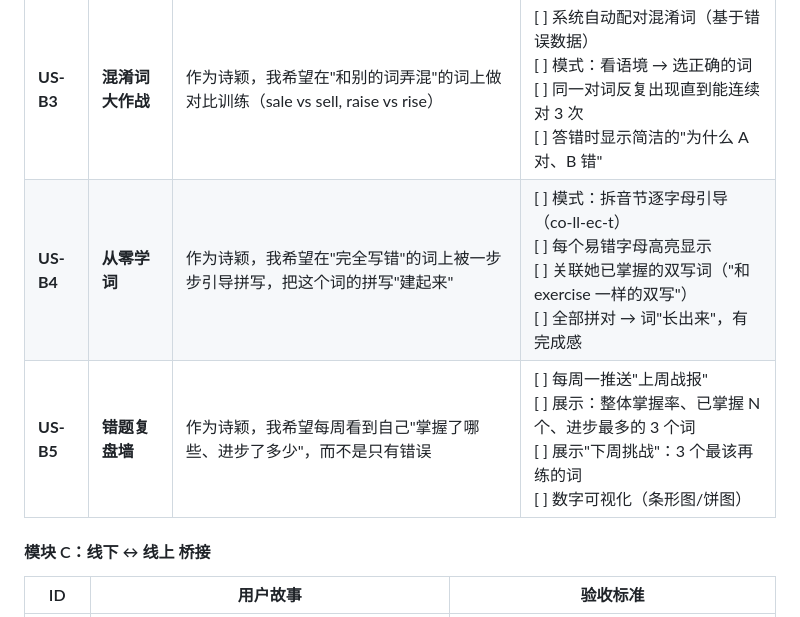
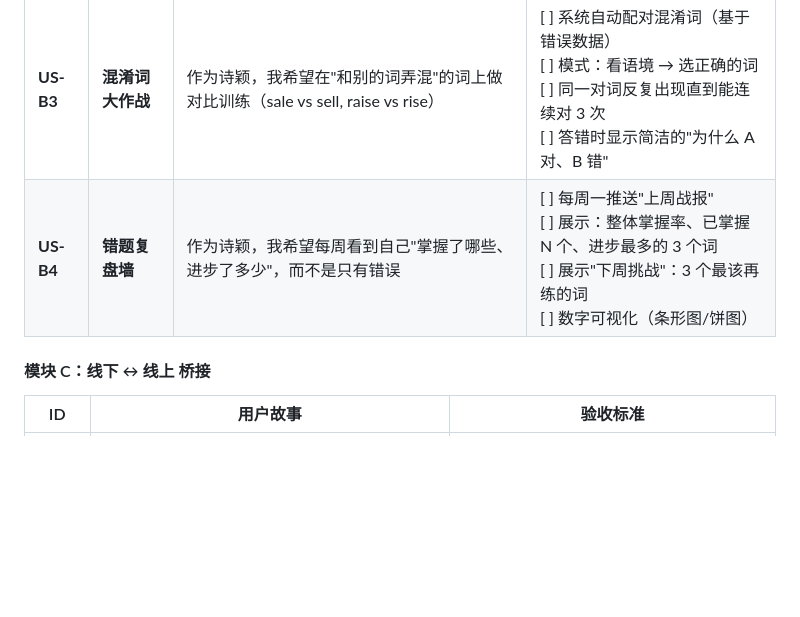
Before and after one commit to yanskyone/lumos, a Markdown page: PRD-英语错题管理与AI练习系统.md, the part around the change. Rendered like a GitHub page; blank space fills up the shorter version.

Commit message:
docs: remove from_zero mode from PRD (temporarily disabled due to mobile compatibility)

```diff
--- a/PRD-英语错题管理与AI练习系统.md
+++ b/PRD-英语错题管理与AI练习系统.md
@@ -193,8 +193,7 @@
 | **US-B1** | **拼写特训营**  | 作为诗颖，我希望在拼写错误的词上做针对性训练，能看到"这个字母我总是漏"                   | [ ] 闯关制：每关 5-10 个错词<br>[ ] 模式：看音标 + 中文 → 写英文<br>[ ] 拼错时高亮缺失字母（"← 这里你漏了"）<br>[ ] 拼对 ≥ 80% 进入下一关                |
 | **US-B2** | **词汇闪电战**  | 作为诗颖，我希望在"完全不记得"的词上做限时训练，建立从中文到英文的快速反应                 | [ ] 模式：看中文 + 音标 → 限时 5 秒写英文<br>[ ] 答得越快 + 正确 → 掌握度越高<br>[ ] 答错 → 词回到高频练习池<br>[ ] 间隔重复：连续 3 次答对 → 7 天后再考       |
 | **US-B3** | **混淆词大作战** | 作为诗颖，我希望在"和别的词弄混"的词上做对比训练（sale vs sell, raise vs rise） | [ ] 系统自动配对混淆词（基于错误数据）<br>[ ] 模式：看语境 → 选正确的词<br>[ ] 同一对词反复出现直到能连续对 3 次<br>[ ] 答错时显示简洁的"为什么 A 对、B 错"            |
-| **US-B4** | **从零学词**   | 作为诗颖，我希望在"完全写错"的词上被一步步引导拼写，把这个词的拼写"建起来"                | [ ] 模式：拆音节逐字母引导（co-ll-ec-t）<br>[ ] 每个易错字母高亮显示<br>[ ] 关联她已掌握的双写词（"和 exercise 一样的双写"）<br>[ ] 全部拼对 → 词"长出来"，有完成感 |
-| **US-B5** | **错题复盘墙**  | 作为诗颖，我希望每周看到自己"掌握了哪些、进步了多少"，而不是只有错误                    | [ ] 每周一推送"上周战报"<br>[ ] 展示：整体掌握率、已掌握 N 个、进步最多的 3 个词<br>[ ] 展示"下周挑战"：3 个最该再练的词<br>[ ] 数字可视化（条形图/饼图）             |
+| **US-B4** | **错题复盘墙**  | 作为诗颖，我希望每周看到自己"掌握了哪些、进步了多少"，而不是只有错误                    | [ ] 每周一推送"上周战报"<br>[ ] 展示：整体掌握率、已掌握 N 个、进步最多的 3 个词<br>[ ] 展示"下周挑战"：3 个最该再练的词<br>[ ] 数字可视化（条形图/饼图）             |
 
 #### 模块 C：线下 ↔ 线上 桥接
 
```
